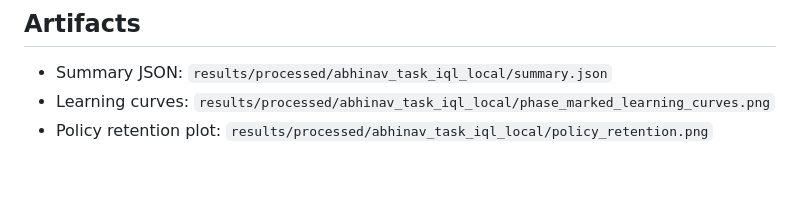
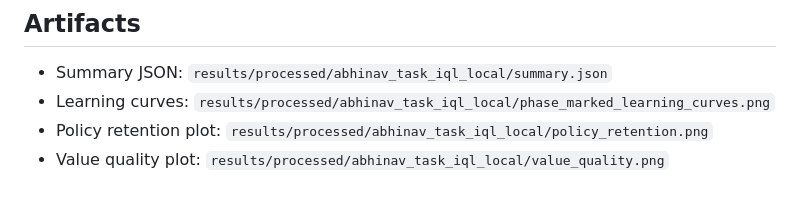
Before and after one commit to dcunhrya/RL-translational-dynamics, a Markdown page: experiments/abhinav_task/iql_results.md, the part around the change. GitHub-like rendering.

Commit message:
Update IQL report artifact list

```diff
--- a/experiments/abhinav_task/iql_results.md
+++ b/experiments/abhinav_task/iql_results.md
@@ -58,3 +58,4 @@ Compared with the earlier BC/AWAC warm-start runs, IQL is competitive with other
 - Summary JSON: `results/processed/abhinav_task_iql_local/summary.json`
 - Learning curves: `results/processed/abhinav_task_iql_local/phase_marked_learning_curves.png`
 - Policy retention plot: `results/processed/abhinav_task_iql_local/policy_retention.png`
+- Value quality plot: `results/processed/abhinav_task_iql_local/value_quality.png`
```
